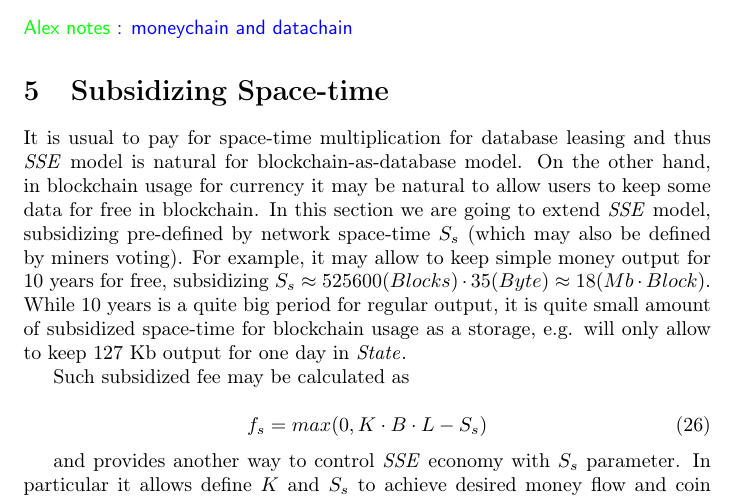
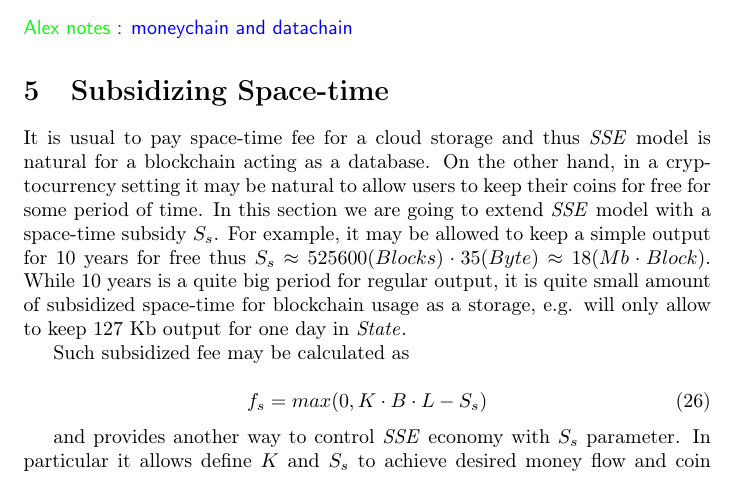
Before and after one commit to ergoplatform/spacefees, a LaTeX paper (main.tex): part of page 10 of 12, cut so that both start at the same text. Compiled offline with pdfLaTeX.

Commit message:
pre-merging changes

```diff
--- a/main.tex
+++ b/main.tex
@@ -508,7 +508,7 @@ After all coins issue, nothing changes from both miners and users point of view:
 
 \section{Subsidizing Space-time}
 
-It is usual to pay for space-time multiplication for database leasing and thus \esse{} model is natural for blockchain-as-database model. On the other hand, in blockchain usage for currency it may be natural to allow users to keep some data for free in blockchain. In this section we are going to extend \esse{} model, subsidizing pre-defined by network space-time $S_s$ (which may also be defined by miners voting). For example, it may allow to keep simple money output for 10 years for free, subsidizing $S_s \approx 525600 (Blocks) \cdot 35 (Byte) \approx 18 (Mb \cdot Block)$. While 10 years is a quite big period for regular output, it is quite small amount of subsidized space-time for blockchain usage as a storage, e.g. will only allow to keep 127 Kb output for one day in \state{}.
+It is usual to pay space-time fee for a cloud storage and thus \esse{} model is natural for a blockchain acting as a database. On the other hand, in a cryptocurrency setting it may be natural to allow users to keep their coins for free for some period of time. In this section we are going to extend \esse{} model with a space-time subsidy $S_s$. For example, it may be allowed to keep a simple output for 10 years for free thus $S_s \approx 525600 (Blocks) \cdot 35 (Byte) \approx 18 (Mb \cdot Block)$. While 10 years is a quite big period for regular output, it is quite small amount of subsidized space-time for blockchain usage as a storage, e.g. will only allow to keep 127 Kb output for one day in \state{}.
 
 Such subsidized fee may be calculated as
 
```
